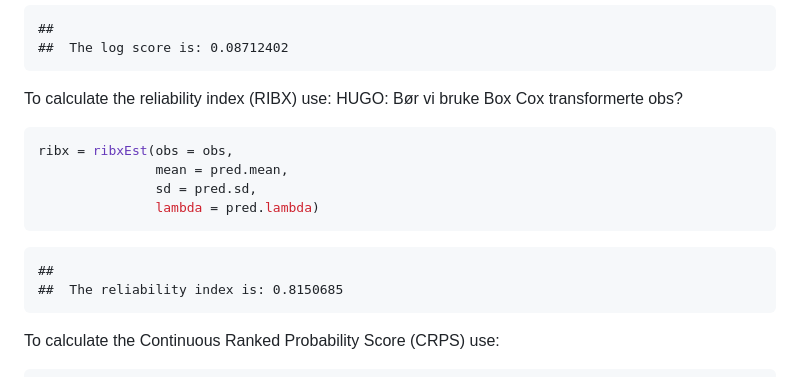
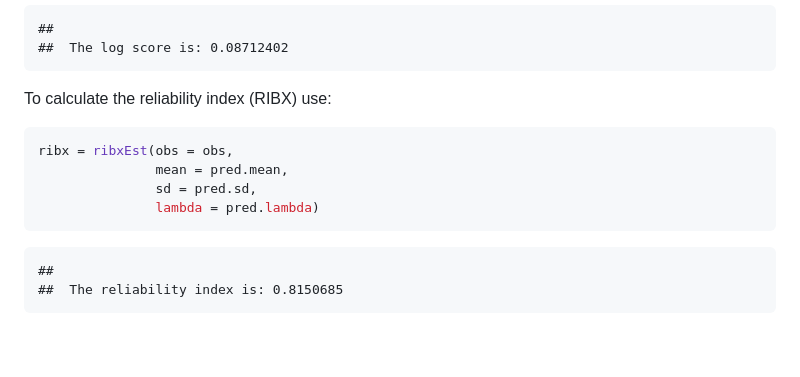
Before and after one commit to NorskRegnesentral/rSWHAP, a Markdown page: README.md, the part around the change printed below. Rendered like a GitHub page; blank space fills up the shorter version.

````diff
--- a/README.md
+++ b/README.md
@@ -306,8 +306,7 @@ logs = logsEst(obs = obs,
     ##
     ##  The log score is: 0.08712402
 
-To calculate the reliability index (RIBX) use: HUGO: Bør vi bruke Box
-Cox transformerte obs?
+To calculate the reliability index (RIBX) use:
 
 ``` r
 ribx = ribxEst(obs = obs,
@@ -319,5 +318,5 @@ ribx = ribxEst(obs = obs,
     ##
     ##  The reliability index is: 0.8150685
 
-To calculate the Continuous Ranked Probability Score (CRPS) use:
+<!-- To calculate the Continuous Ranked Probability Score (CRPS) use: -->
 
````
Also changed, not shown: other parts of README.md (+15 -10 lines), vignettes/figures/OsloMetLogo.png (added), 7 other files.
